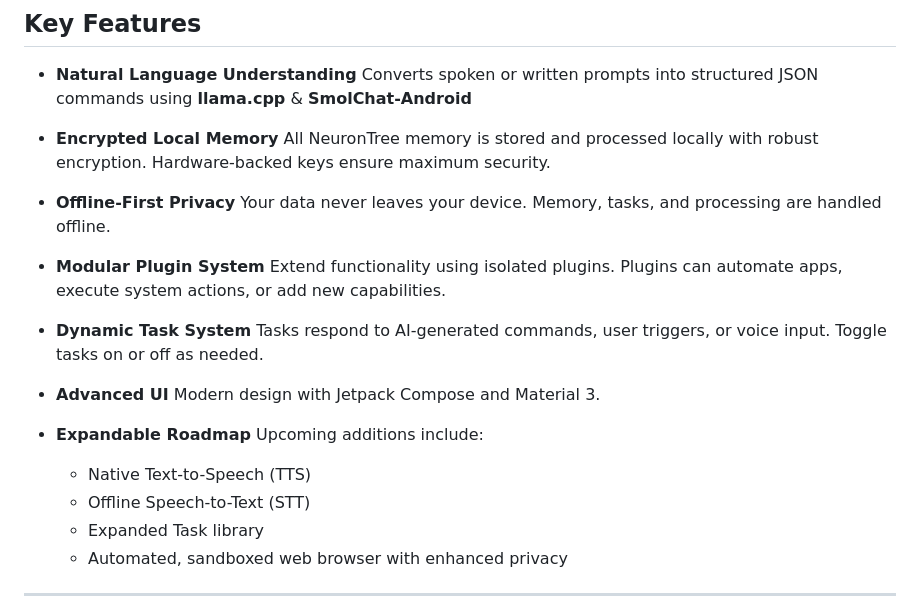
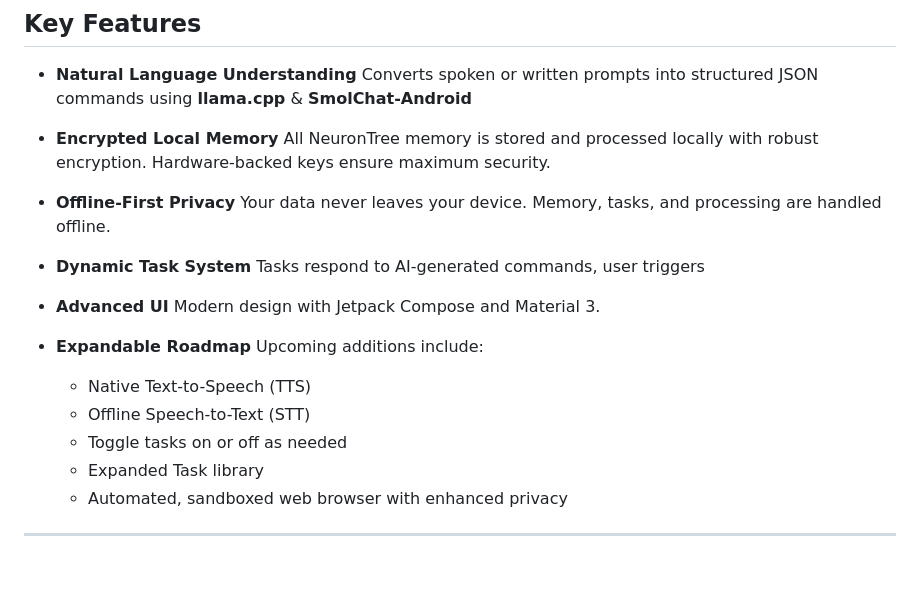
Before and after one commit to sheikhti1205/ToolNeuron, a Markdown page: README.md, the part around the change. Rendered like a GitHub page; blank space fills up the shorter version.

```diff
--- a/README.md
+++ b/README.md
@@ -22,11 +22,8 @@
 * **Offline-First Privacy**
   Your data never leaves your device. Memory, tasks, and processing are handled offline.
 
-* **Modular Plugin System**
-  Extend functionality using isolated plugins. Plugins can automate apps, execute system actions, or add new capabilities.
-
 * **Dynamic Task System**
-  Tasks respond to AI-generated commands, user triggers, or voice input. Toggle tasks on or off as needed.
+  Tasks respond to AI-generated commands, user triggers
 
 * **Advanced UI**
   Modern design with Jetpack Compose and Material 3.
@@ -36,6 +33,7 @@
 
     * Native Text-to-Speech (TTS)
     * Offline Speech-to-Text (STT)
+    * Toggle tasks on or off as needed
     * Expanded Task library
     * Automated, sandboxed web browser with enhanced privacy
 
```
